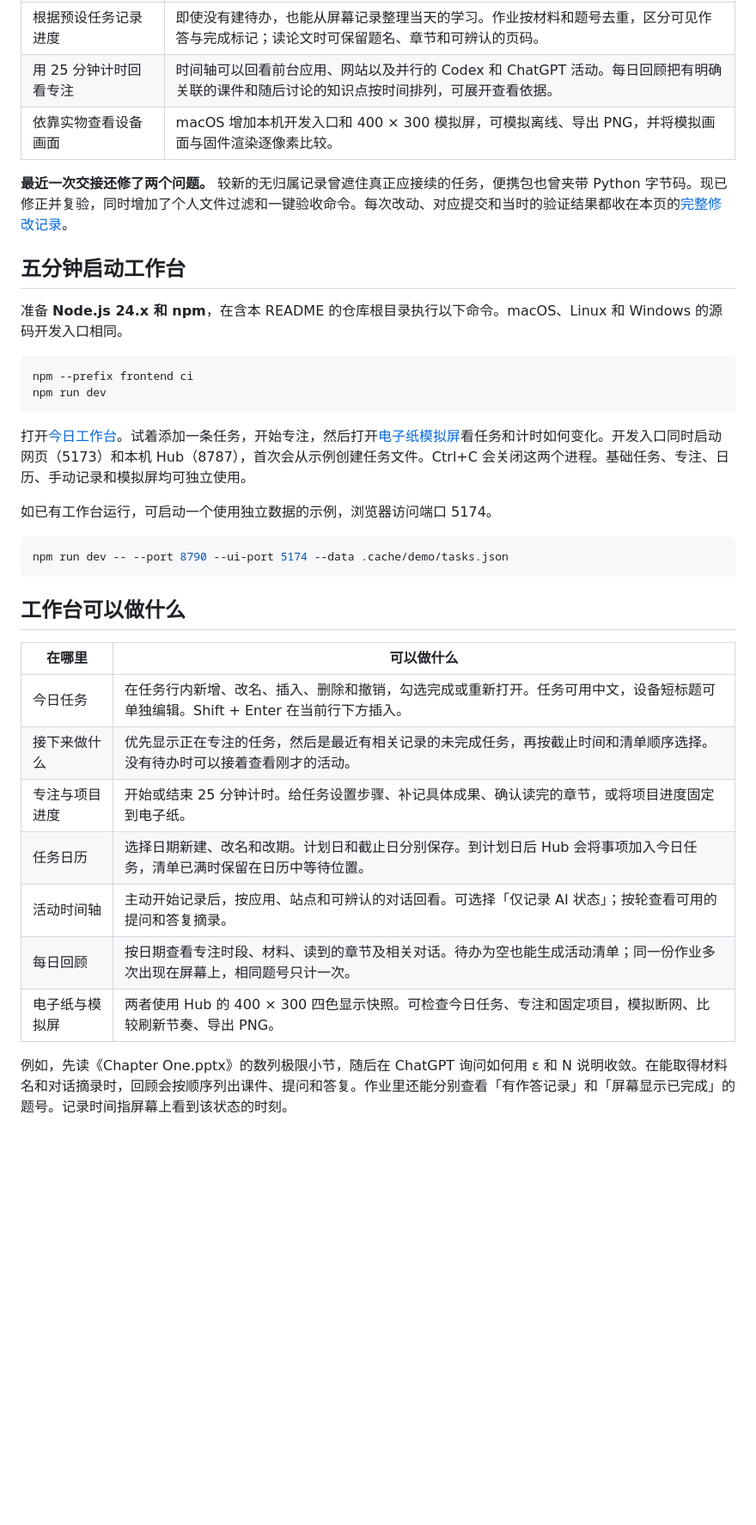
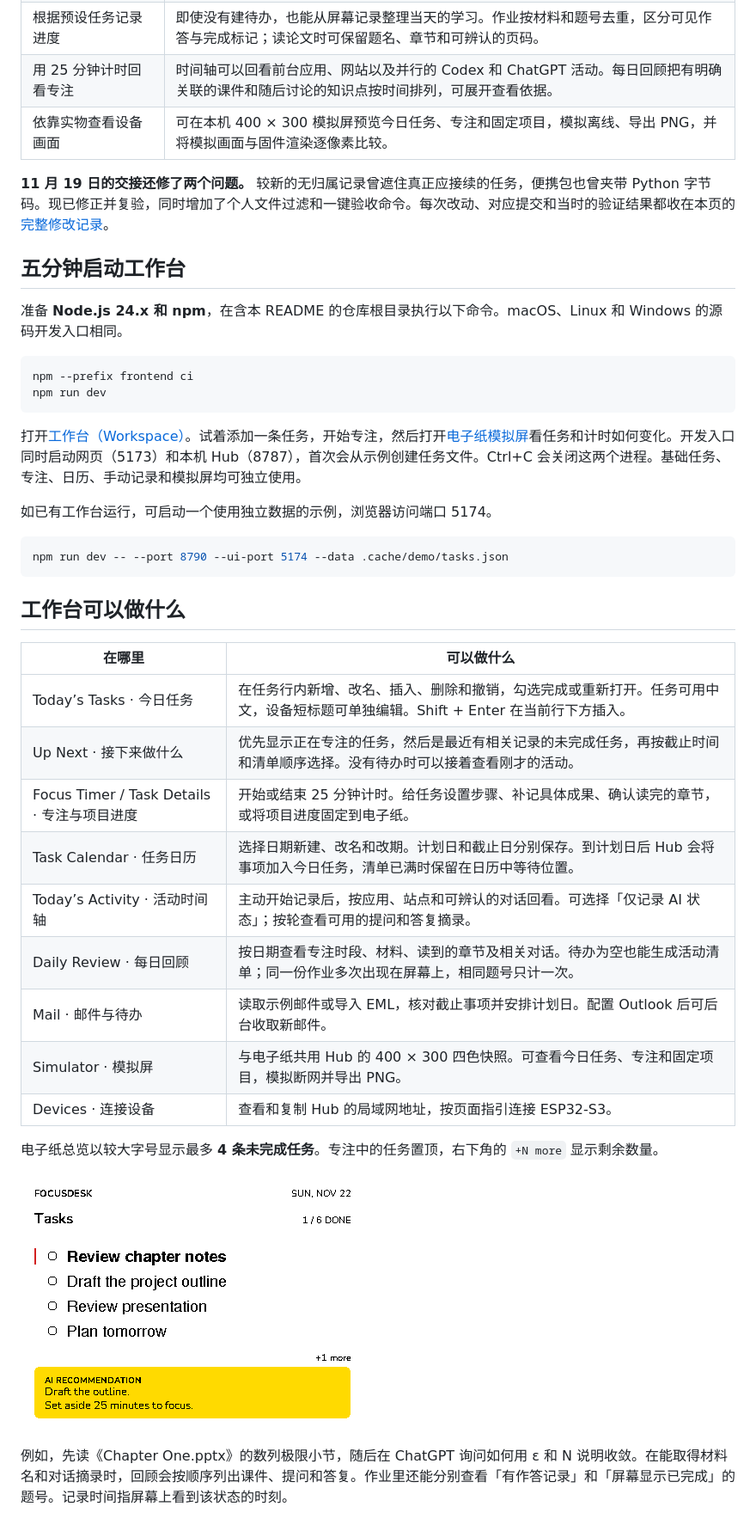
Before and after one commit to flowersea123/FocusDesk, a Markdown page: README.md, the part around one of its changes. Shown at 86% size. GitHub-like rendering; pictures changed too: docs/frontend/assets/epaper-four-tasks.png (added); blank space fills up the shorter version.

````diff
--- a/README.md
+++ b/README.md
@@ -12,9 +14,9 @@ FocusDesk 是在自己电脑上运行的任务与学习工作台。你可以安
 | 手工决定当天做什么 | 邮件和 Canvas 作业可以进入任务日历。Outlook 支持后台收取新邮件，模型提取截止候选，核对原文后按计划日送到工作台和设备。 |
 | 根据预设任务记录进度 | 即使没有建待办，也能从屏幕记录整理当天的学习。作业按材料和题号去重，区分可见作答与完成标记；读论文时可保留题名、章节和可辨认的页码。 |
 | 用 25 分钟计时回看专注 | 时间轴可以回看前台应用、网站以及并行的 Codex 和 ChatGPT 活动。每日回顾把有明确关联的课件和随后讨论的知识点按时间排列，可展开查看依据。 |
-| 依靠实物查看设备画面 | macOS 增加本机开发入口和 400 × 300 模拟屏，可模拟离线、导出 PNG，并将模拟画面与固件渲染逐像素比较。 |
+| 依靠实物查看设备画面 | 可在本机 400 × 300 模拟屏预览今日任务、专注和固定项目，模拟离线、导出 PNG，并将模拟画面与固件渲染逐像素比较。 |
 
-**最近一次交接还修了两个问题。** 较新的无归属记录曾遮住真正应接续的任务，便携包也曾夹带 Python 字节码。现已修正并复验，同时增加了个人文件过滤和一键验收命令。每次改动、对应提交和当时的验证结果都收在本页的[完整修改记录](#change-history)。
+**11 月 19 日的交接还修了两个问题。** 较新的无归属记录曾遮住真正应接续的任务，便携包也曾夹带 Python 字节码。现已修正并复验，同时增加了个人文件过滤和一键验收命令。每次改动、对应提交和当时的验证结果都收在本页的[完整修改记录](#change-history)。
 
 ## 五分钟启动工作台
 
@@ -25,7 +27,7 @@ npm --prefix frontend ci
 npm run dev
 ```
 
-打开[今日工作台](http://127.0.0.1:5173/)。试着添加一条任务，开始专注，然后打开[电子纸模拟屏](http://127.0.0.1:5173/simulator)看任务和计时如何变化。开发入口同时启动网页（5173）和本机 Hub（8787），首次会从示例创建任务文件。Ctrl+C 会关闭这两个进程。基础任务、专注、日历、手动记录和模拟屏均可独立使用。
+打开[工作台（Workspace）](http://127.0.0.1:5173/)。试着添加一条任务，开始专注，然后打开[电子纸模拟屏](http://127.0.0.1:5173/simulator)看任务和计时如何变化。开发入口同时启动网页（5173）和本机 Hub（8787），首次会从示例创建任务文件。Ctrl+C 会关闭这两个进程。基础任务、专注、日历、手动记录和模拟屏均可独立使用。
 
 如已有工作台运行，可启动一个使用独立数据的示例，浏览器访问端口 5174。
 
@@ -37,13 +39,19 @@ npm run dev -- --port 8790 --ui-port 5174 --data .cache/demo/tasks.json
 
 | 在哪里 | 可以做什么 |
 | --- | --- |
-| 今日任务 | 在任务行内新增、改名、插入、删除和撤销，勾选完成或重新打开。任务可用中文，设备短标题可单独编辑。Shift + Enter 在当前行下方插入。 |
-| 接下来做什么 | 优先显示正在专注的任务，然后是最近有相关记录的未完成任务，再按截止时间和清单顺序选择。没有待办时可以接着查看刚才的活动。 |
-| 专注与项目进度 | 开始或结束 25 分钟计时。给任务设置步骤、补记具体成果、确认读完的章节，或将项目进度固定到电子纸。 |
-| 任务日历 | 选择日期新建、改名和改期。计划日和截止日分别保存。到计划日后 Hub 会将事项加入今日任务，清单已满时保留在日历中等待位置。 |
-| 活动时间轴 | 主动开始记录后，按应用、站点和可辨认的对话回看。可选择「仅记录 AI 状态」；按轮查看可用的提问和答复摘录。 |
-| 每日回顾 | 按日期查看专注时段、材料、读到的章节及相关对话。待办为空也能生成活动清单；同一份作业多次出现在屏幕上，相同题号只计一次。 |
-| 电子纸与模拟屏 | 两者使用 Hub 的 400 × 300 四色显示快照。可检查今日任务、专注和固定项目，模拟断网、比较刷新节奏、导出 PNG。 |
+| Today’s Tasks · 今日任务 | 在任务行内新增、改名、插入、删除和撤销，勾选完成或重新打开。任务可用中文，设备短标题可单独编辑。Shift + Enter 在当前行下方插入。 |
+| Up Next · 接下来做什么 | 优先显示正在专注的任务，然后是最近有相关记录的未完成任务，再按截止时间和清单顺序选择。没有待办时可以接着查看刚才的活动。 |
+| Focus Timer / Task Details · 专注与项目进度 | 开始或结束 25 分钟计时。给任务设置步骤、补记具体成果、确认读完的章节，或将项目进度固定到电子纸。 |
+| Task Calendar · 任务日历 | 选择日期新建、改名和改期。计划日和截止日分别保存。到计划日后 Hub 会将事项加入今日任务，清单已满时保留在日历中等待位置。 |
+| Today’s Activity · 活动时间轴 | 主动开始记录后，按应用、站点和可辨认的对话回看。可选择「仅记录 AI 状态」；按轮查看可用的提问和答复摘录。 |
+| Daily Review · 每日回顾 | 按日期查看专注时段、材料、读到的章节及相关对话。待办为空也能生成活动清单；同一份作业多次出现在屏幕上，相同题号只计一次。 |
+| Mail · 邮件与待办 | 读取示例邮件或导入 EML，核对截止事项并安排计划日。配置 Outlook 后可后台收取新邮件。 |
+| Simulator · 模拟屏 | 与电子纸共用 Hub 的 400 × 300 四色快照。可查看今日任务、专注和固定项目，模拟断网并导出 PNG。 |
+| Devices · 连接设备 | 查看和复制 Hub 的局域网地址，按页面指引连接 ESP32-S3。 |
+
+电子纸总览以较大字号显示最多 **4 条未完成任务**。专注中的任务置顶，右下角的 `+N more` 显示剩余数量。
+
+![400 × 300 电子纸模拟画面，显示四条任务、剩余数量和黄色建议区](docs/frontend/assets/epaper-four-tasks.png)
 
 例如，先读《Chapter One.pptx》的数列极限小节，随后在 ChatGPT 询问如何用 ε 和 N 说明收敛。在能取得材料名和对话摘录时，回顾会按顺序列出课件、提问和答复。作业里还能分别查看「有作答记录」和「屏幕显示已完成」的题号。记录时间指屏幕上看到该状态的时刻。
 
````
Also changed, not shown: other parts of README.md (+20 -4 lines), docs/frontend/assets/workspace-swiss-bauhaus.png (added), 1 other file.
